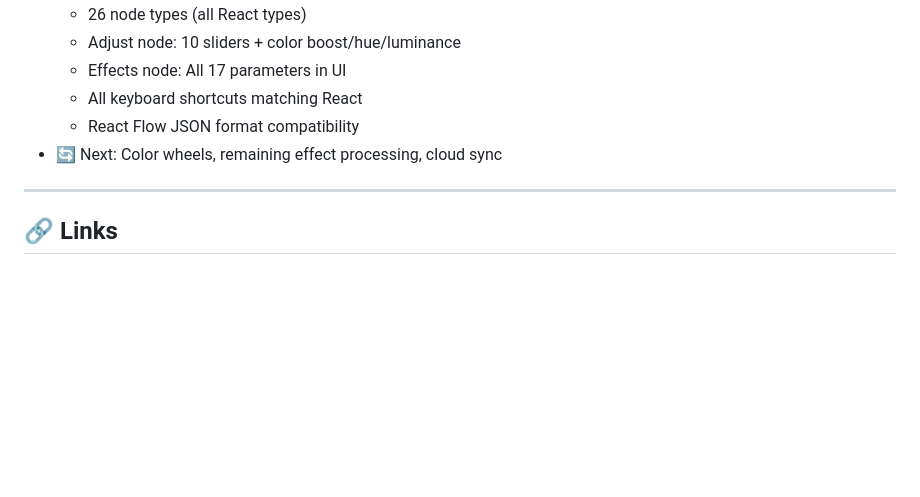
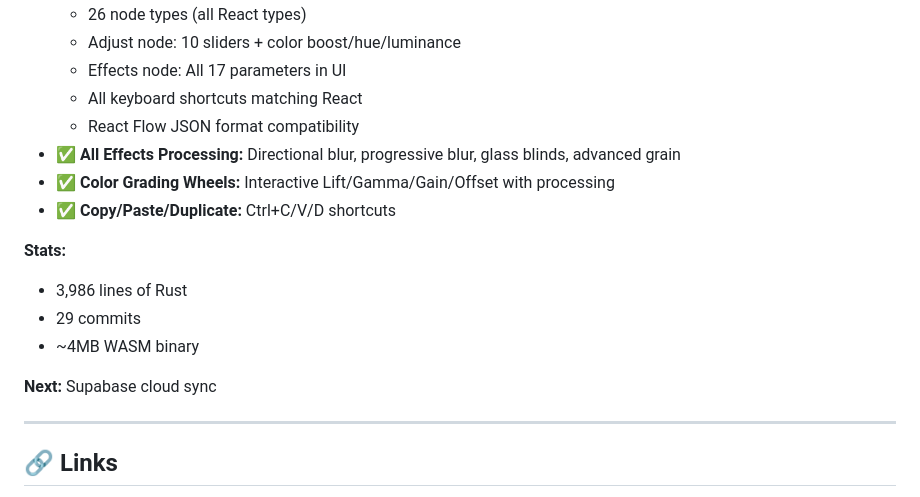
Before and after one commit to designco-agency/flownode-webassembly, a Markdown page: docs/DEVELOPMENT_PLAN.md, the part around the change. GitHub-like rendering; blank space fills up the shorter version.

Commit message:
Update development plan with today's progress

```diff
--- a/docs/DEVELOPMENT_PLAN.md
+++ b/docs/DEVELOPMENT_PLAN.md
@@ -228,7 +228,16 @@ Fallback to CPU for browsers without WebGPU.
   - Effects node: All 17 parameters in UI
   - All keyboard shortcuts matching React
   - React Flow JSON format compatibility
-- 🔄 Next: Color wheels, remaining effect processing, cloud sync
+- ✅ **All Effects Processing:** Directional blur, progressive blur, glass blinds, advanced grain
+- ✅ **Color Grading Wheels:** Interactive Lift/Gamma/Gain/Offset with processing
+- ✅ **Copy/Paste/Duplicate:** Ctrl+C/V/D shortcuts
+
+**Stats:**
+- 3,986 lines of Rust
+- 29 commits
+- ~4MB WASM binary
+
+**Next:** Supabase cloud sync
 
 ---
 
```
